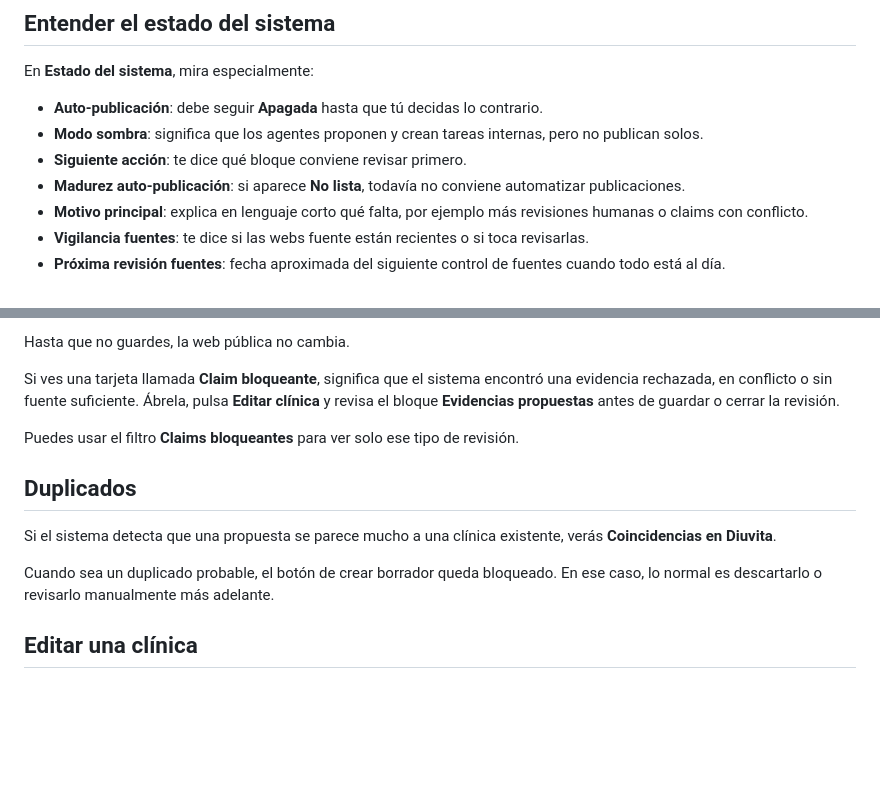
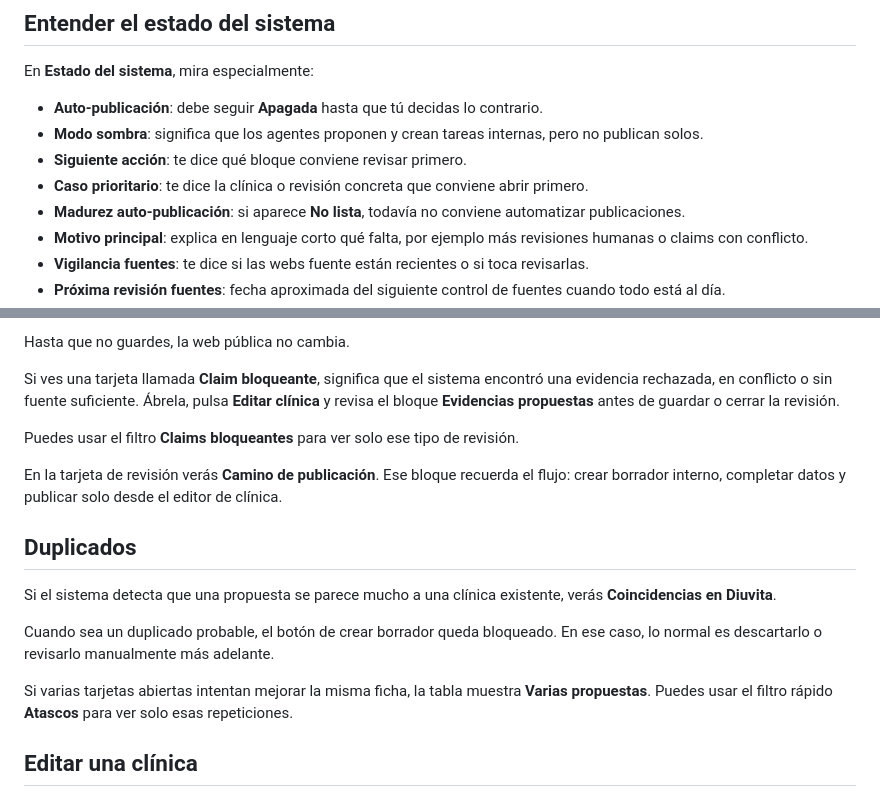
Before and after one commit to largavidacrm/diuvita, a Markdown page: docs/DANIEL_ADMIN_GUIDE.md, 2 parts joined by grey strips. Drawn GitHub-style; blank space fills up the shorter version.

```diff
--- a/docs/DANIEL_ADMIN_GUIDE.md
+++ b/docs/DANIEL_ADMIN_GUIDE.md
@@ -24,6 +24,7 @@ En **Estado del sistema**, mira especialmente:
 - **Auto-publicación**: debe seguir **Apagada** hasta que tú decidas lo contrario.
 - **Modo sombra**: significa que los agentes proponen y crean tareas internas, pero no publican solos.
 - **Siguiente acción**: te dice qué bloque conviene revisar primero.
+- **Caso prioritario**: te dice la clínica o revisión concreta que conviene abrir primero.
 - **Madurez auto-publicación**: si aparece **No lista**, todavía no conviene automatizar publicaciones.
 - **Motivo principal**: explica en lenguaje corto qué falta, por ejemplo más revisiones humanas o claims con conflicto.
 - **Vigilancia fuentes**: te dice si las webs fuente están recientes o si toca revisarlas.
@@ -60,11 +61,16 @@ Si ves una tarjeta llamada **Claim bloqueante**, significa que el sistema encont
 
 Puedes usar el filtro **Claims bloqueantes** para ver solo ese tipo de revisión.
 
+En la tarjeta de revisión verás **Camino de publicación**. Ese bloque recuerda el flujo:
+crear borrador interno, completar datos y publicar solo desde el editor de clínica.
+
 ## Duplicados
 
 Si el sistema detecta que una propuesta se parece mucho a una clínica existente, verás **Coincidencias en Diuvita**.
 
 Cuando sea un duplicado probable, el botón de crear borrador queda bloqueado. En ese caso, lo normal es descartarlo o revisarlo manualmente más adelante.
+
+Si varias tarjetas abiertas intentan mejorar la misma ficha, la tabla muestra **Varias propuestas**. Puedes usar el filtro rápido **Atascos** para ver solo esas repeticiones.
 
 ## Editar una clínica
 
```
Also changed, not shown: docs/CTO_INTERNAL_EXECUTION_PLAN.md (+6 -4 lines).
